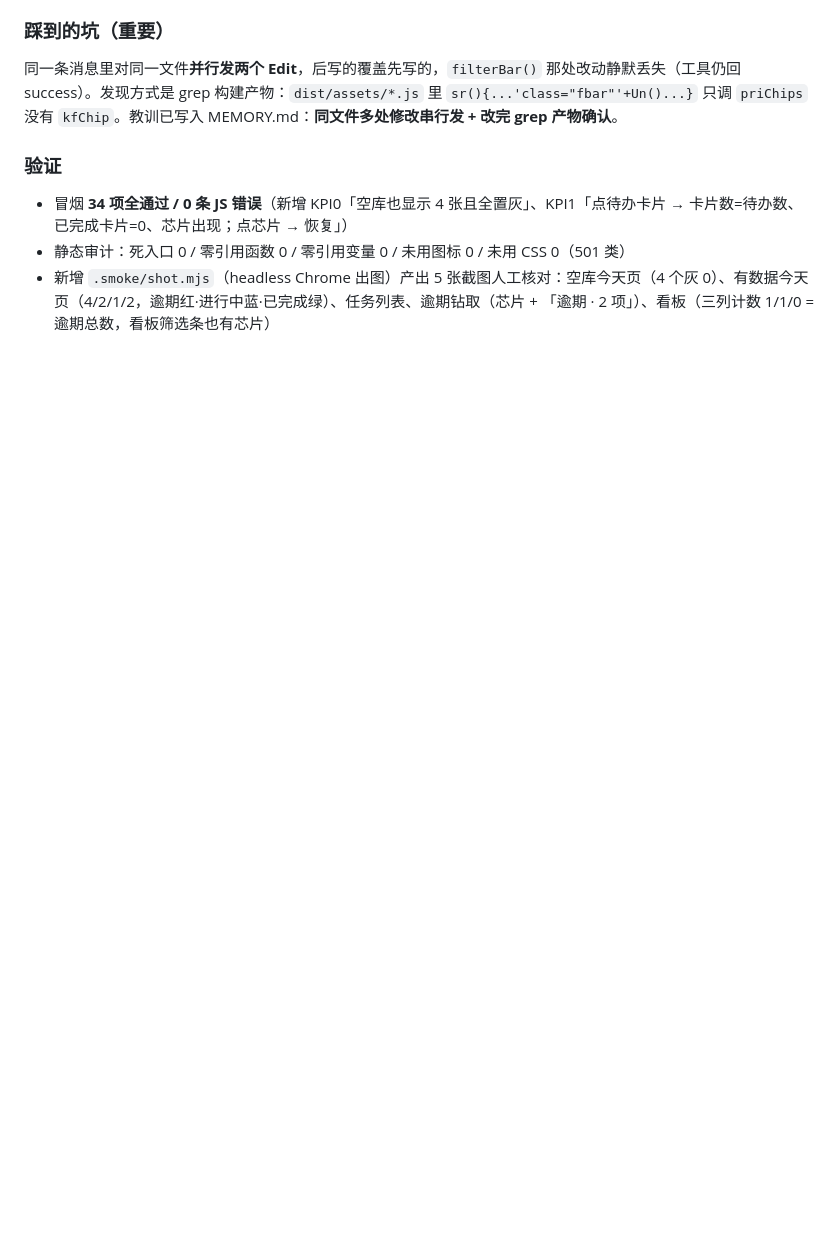
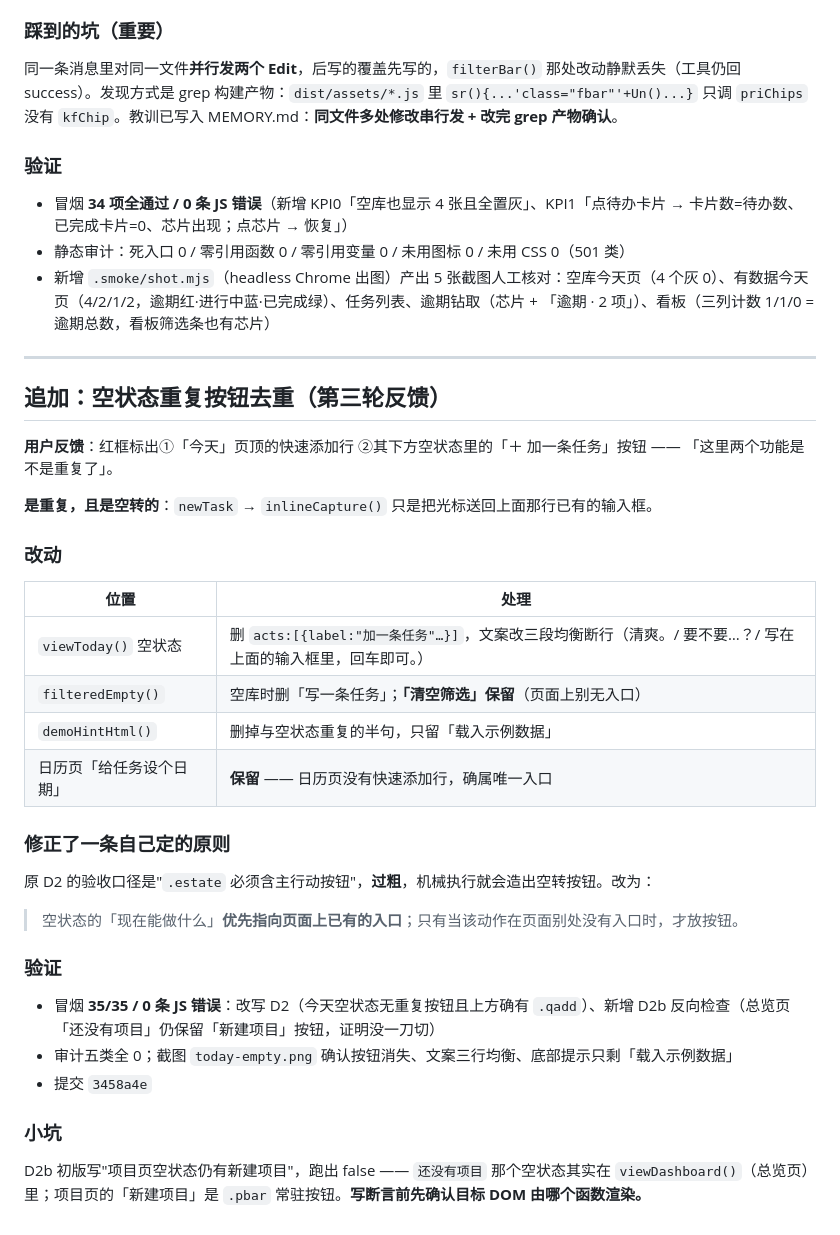
Before and after one commit to VizZ-space/mytodolist, a Markdown page: .workbuddy/memory/2026-09-15.md, the part around the change. Drawn GitHub-style; blank space fills up the shorter version.

Commit message:
记忆：记录空状态去重原则（行动优先指向已有入口）与断言纪律

```diff
--- a/.workbuddy/memory/2026-09-15.md
+++ b/.workbuddy/memory/2026-09-15.md
@@ -87,3 +87,35 @@
 - 冒烟 **34 项全通过 / 0 条 JS 错误**（新增 KPI0「空库也显示 4 张且全置灰」、KPI1「点待办卡片 → 卡片数=待办数、已完成卡片=0、芯片出现；点芯片 → 恢复」）
 - 静态审计：死入口 0 / 零引用函数 0 / 零引用变量 0 / 未用图标 0 / 未用 CSS 0（501 类）
 - 新增 `.smoke/shot.mjs`（headless Chrome 出图）产出 5 张截图人工核对：空库今天页（4 个灰 0）、有数据今天页（4/2/1/2，逾期红·进行中蓝·已完成绿）、任务列表、逾期钻取（芯片 + 「逾期 · 2 项」）、看板（三列计数 1/1/0 = 逾期总数，看板筛选条也有芯片）
+
+---
+
+## 追加：空状态重复按钮去重（第三轮反馈）
+
+**用户反馈**：红框标出①「今天」页顶的快速添加行 ②其下方空状态里的「＋ 加一条任务」按钮 —— 「这里两个功能是不是重复了」。
+
+**是重复，且是空转的**：`newTask` → `inlineCapture()` 只是把光标送回上面那行已有的输入框。
+
+### 改动
+
+| 位置 | 处理 |
+|---|---|
+| `viewToday()` 空状态 | 删 `acts:[{label:"加一条任务"…}]`，文案改三段均衡断行（清爽。/ 要不要…？/ 写在上面的输入框里，回车即可。） |
+| `filteredEmpty()` | 空库时删「写一条任务」；**「清空筛选」保留**（页面上别无入口） |
+| `demoHintHtml()` | 删掉与空状态重复的半句，只留「载入示例数据」 |
+| 日历页「给任务设个日期」 | **保留** —— 日历页没有快速添加行，确属唯一入口 |
+
+### 修正了一条自己定的原则
+
+原 D2 的验收口径是"`.estate` 必须含主行动按钮"，**过粗**，机械执行就会造出空转按钮。改为：
+> 空状态的「现在能做什么」**优先指向页面上已有的入口**；只有当该动作在页面别处没有入口时，才放按钮。
+
+### 验证
+
+- 冒烟 **35/35 / 0 条 JS 错误**：改写 D2（今天空状态无重复按钮且上方确有 `.qadd`）、新增 D2b 反向检查（总览页「还没有项目」仍保留「新建项目」按钮，证明没一刀切）
+- 审计五类全 0；截图 `today-empty.png` 确认按钮消失、文案三行均衡、底部提示只剩「载入示例数据」
+- 提交 `3458a4e`
+
+### 小坑
+
+D2b 初版写"项目页空状态仍有新建项目"，跑出 false —— `还没有项目` 那个空状态其实在 `viewDashboard()`（总览页）里；项目页的「新建项目」是 `.pbar` 常驻按钮。**写断言前先确认目标 DOM 由哪个函数渲染。**
```
Also changed, not shown: .workbuddy/memory/MEMORY.md (+9 -0 lines).
